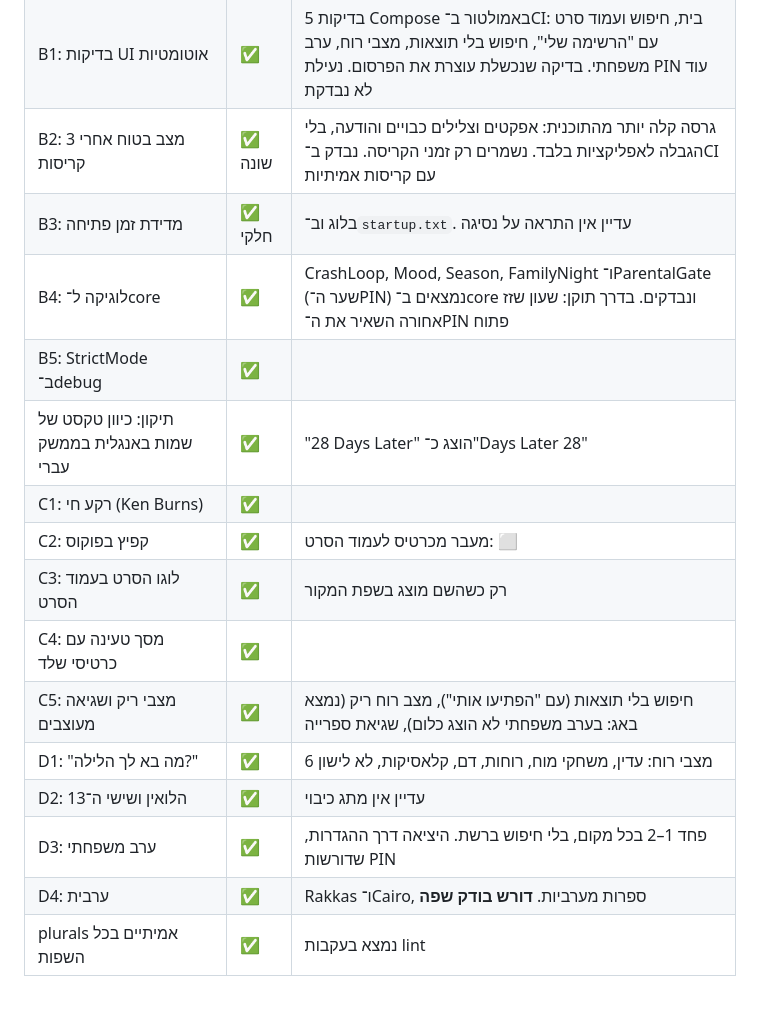
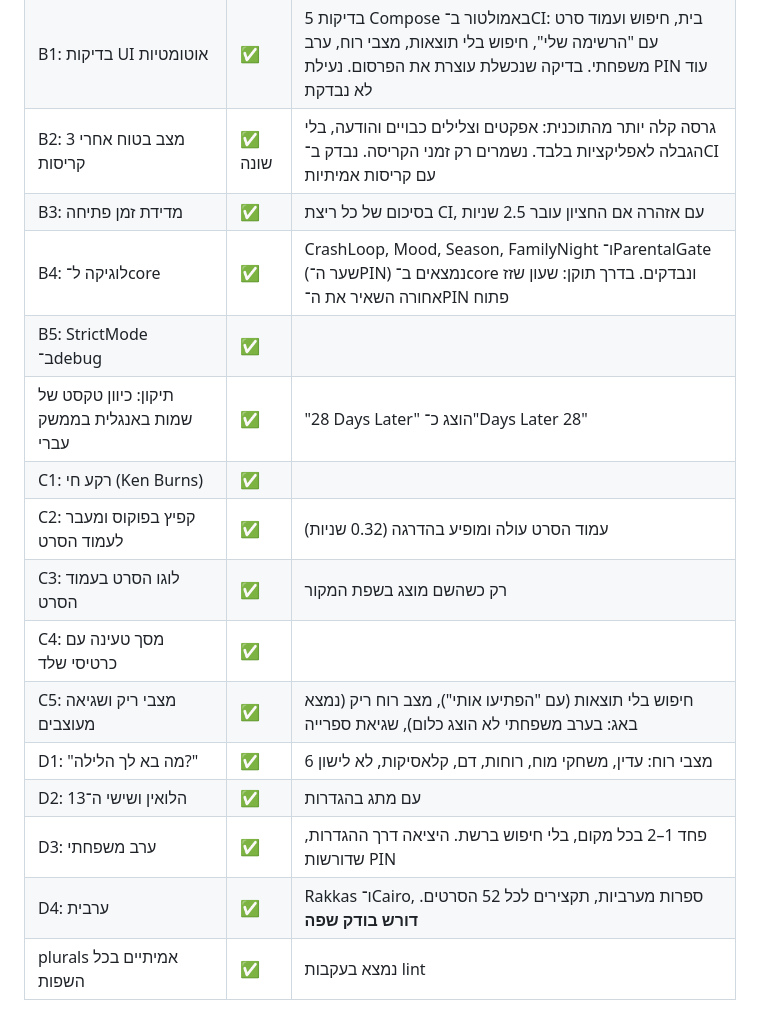
Before and after one commit to diamondrubinny/Scary, a Markdown page: docs/PLAN.md, the part around the change. Rendered like a GitHub page.

Commit message:
Plan: status of B3, C2, D2 and D4
Co-Authored-By: Claude Opus 5.5 <noreply@anthropic.com>
Claude-Session: https://claude.ai/code/session_013G2Ls6pJPXFZHP3vByDV27

```diff
--- a/docs/PLAN.md
+++ b/docs/PLAN.md
@@ -332,19 +332,19 @@ mockup/
 | A: Baseline Profile | ✅ חלקי | כלל wildcard לכל הקוד של SCARY, לצד הפרופילים של Compose. לא נוצר פרופיל ב־Macrobenchmark (דורש אמולטור API 33+). באמולטור לא נמדד שיפור (בערך 1.5 שניות בשני המצבים). **צריך למדוד על Xiaomi Mi** |
 | B1: בדיקות UI אוטומטיות | ✅ | 5 בדיקות Compose באמולטור ב־CI: בית, חיפוש ועמוד סרט עם "הרשימה שלי", חיפוש בלי תוצאות, מצבי רוח, ערב משפחתי. בדיקה שנכשלת עוצרת את הפרסום. נעילת PIN עוד לא נבדקת |
 | B2: מצב בטוח אחרי 3 קריסות | ✅ שונה | גרסה קלה יותר מהתוכנית: אפקטים וצלילים כבויים והודעה, בלי הגבלה לאפליקציות בלבד. נשמרים רק זמני הקריסה. נבדק ב־CI עם קריסות אמיתיות |
-| B3: מדידת זמן פתיחה | ✅ חלקי | בלוג וב־`startup.txt`. עדיין אין התראה על נסיגה |
+| B3: מדידת זמן פתיחה | ✅ | בסיכום של כל ריצת CI, עם אזהרה אם החציון עובר 2.5 שניות |
 | B4: לוגיקה ל־core | ✅ | CrashLoop, Mood, Season, FamilyNight ו־ParentalGate (שער ה־PIN) נמצאים ב־core ונבדקים. בדרך תוקן: שעון שזז אחורה השאיר את ה־PIN פתוח |
 | B5: StrictMode ב־debug | ✅ | |
 | תיקון: כיוון טקסט של שמות באנגלית בממשק עברי | ✅ | "28 Days Later" הוצג כ־"Days Later 28" |
 | C1: רקע חי (Ken Burns) | ✅ | |
-| C2: קפיץ בפוקוס | ✅ | מעבר מכרטיס לעמוד הסרט: ⬜ |
+| C2: קפיץ בפוקוס ומעבר לעמוד הסרט | ✅ | עמוד הסרט עולה ומופיע בהדרגה (0.32 שניות) |
 | C3: לוגו הסרט בעמוד הסרט | ✅ | רק כשהשם מוצג בשפת המקור |
 | C4: מסך טעינה עם כרטיסי שלד | ✅ | |
 | C5: מצבי ריק ושגיאה מעוצבים | ✅ | חיפוש בלי תוצאות (עם "הפתיעו אותי"), מצב רוח ריק (נמצא באג: בערב משפחתי לא הוצג כלום), שגיאת ספרייה |
 | D1: "מה בא לך הלילה?" | ✅ | 6 מצבי רוח: עדין, משחקי מוח, רוחות, דם, קלאסיקות, לא לישון |
-| D2: הלואין ושישי ה־13 | ✅ | עדיין אין מתג כיבוי |
+| D2: הלואין ושישי ה־13 | ✅ | עם מתג בהגדרות |
 | D3: ערב משפחתי | ✅ | פחד 1–2 בכל מקום, בלי חיפוש ברשת. היציאה דרך ההגדרות, שדורשות PIN |
-| D4: ערבית | ✅ | Rakkas ו־Cairo, ספרות מערביות. **דורש בודק שפה** |
+| D4: ערבית | ✅ | Rakkas ו־Cairo, ספרות מערביות, תקצירים לכל 52 הסרטים. **דורש בודק שפה** |
 | plurals אמיתיים בכל השפות | ✅ | נמצא בעקבות lint |
 
 ## 26. צמרמורת, קרדיט, היצע גדול יותר ו"איפה לצפות" (אושר בתשובות, 22.10.2026)
```
